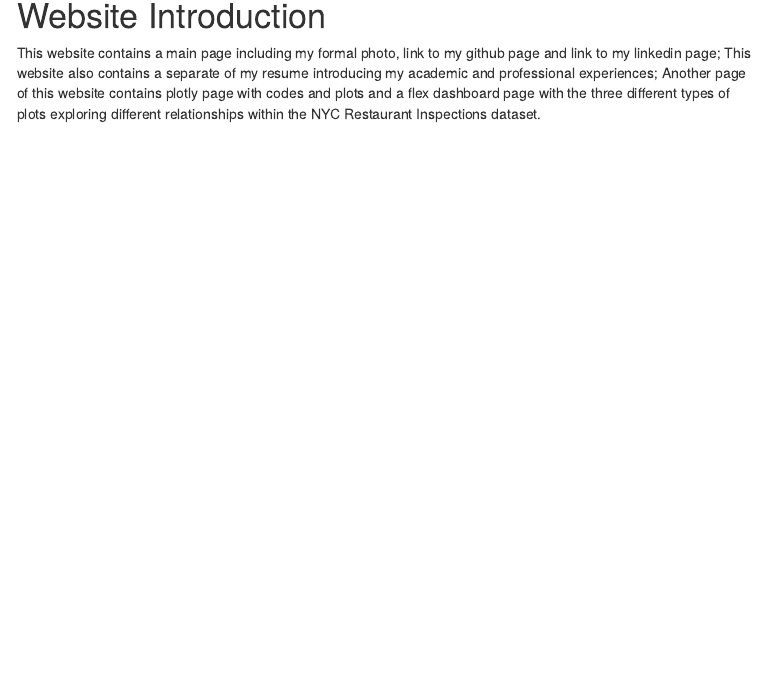
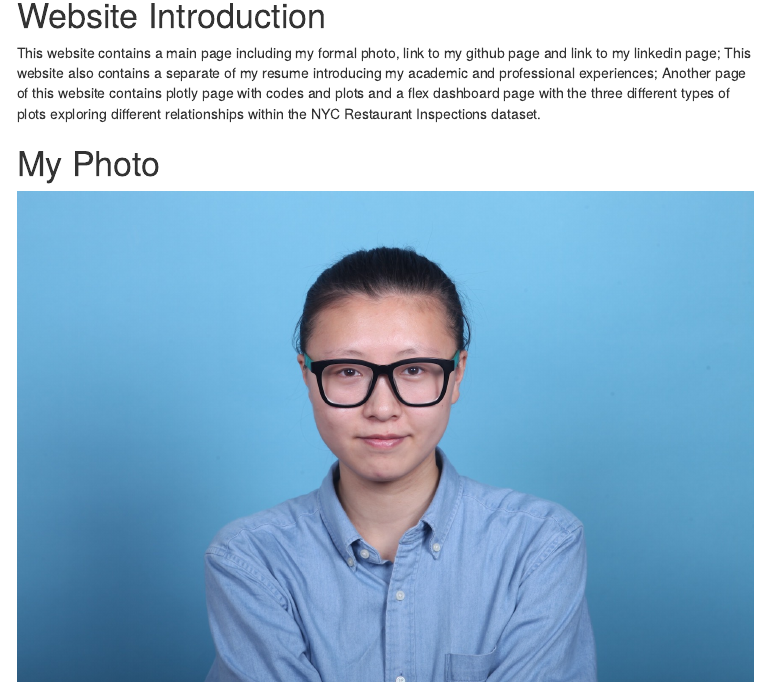
Before and after one commit to weiran-zhang/weiran-zhang.github.io, an R Markdown document (index.Rmd): the page in a window 1100 px wide, from 90 px down. The pictures show the output file index.html that the author committed with the source, opened offline; menus at the side of the page are left out.

Commit message:
add my formal photo

```diff
--- a/index.Rmd
+++ b/index.Rmd
@@ -8,3 +8,7 @@ output:
 
 #  Website Introduction
 This website contains a main page including my formal photo, link to my github page and link to my linkedin page; This website also contains a separate of my resume introducing my academic and professional experiences; Another page of this website contains plotly page with codes and plots and a flex dashboard page with the three different types of plots exploring different relationships within the NYC Restaurant Inspections dataset.
+
+
+#  My Photo
+![](digital photo.jpg)
```
Also changed, not shown: index.html.
